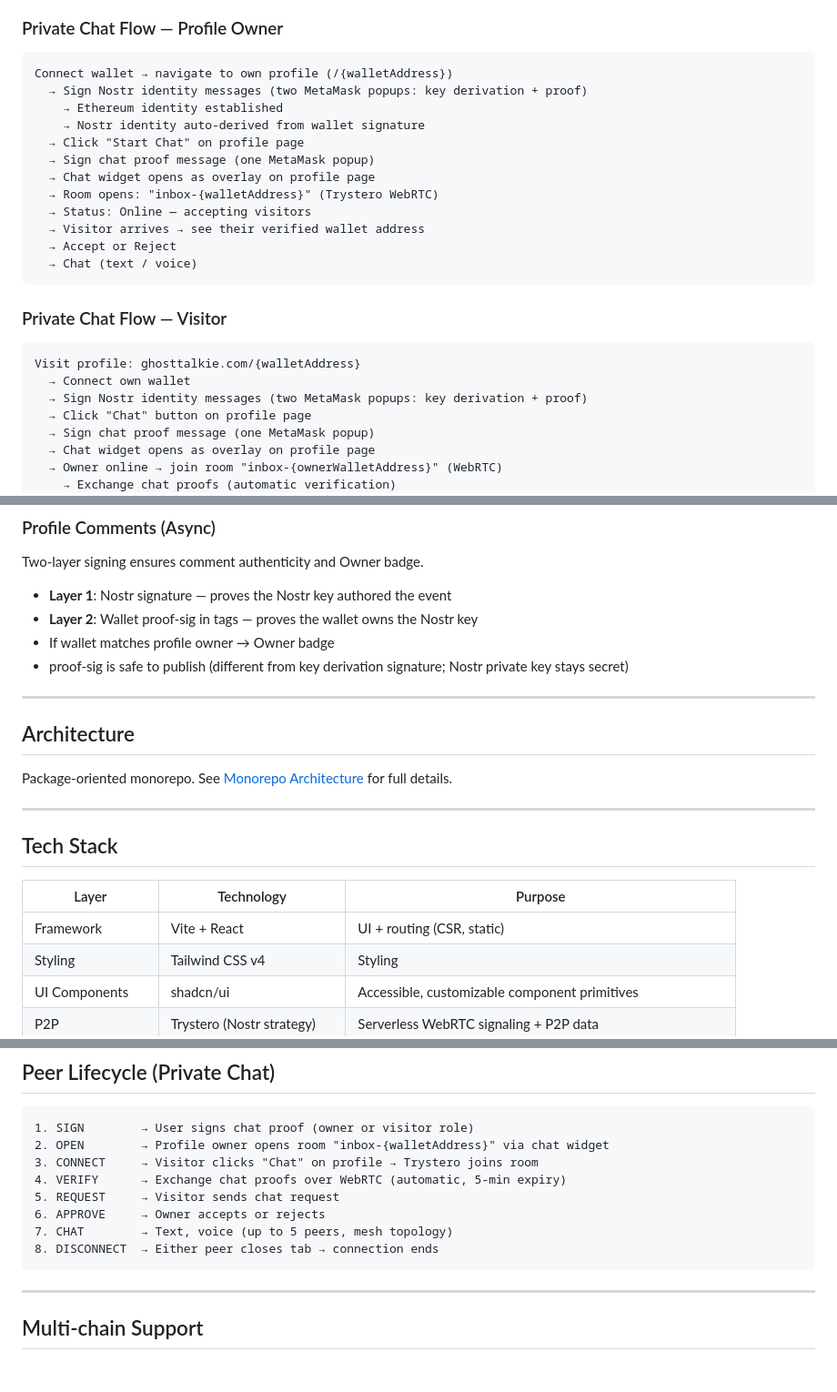
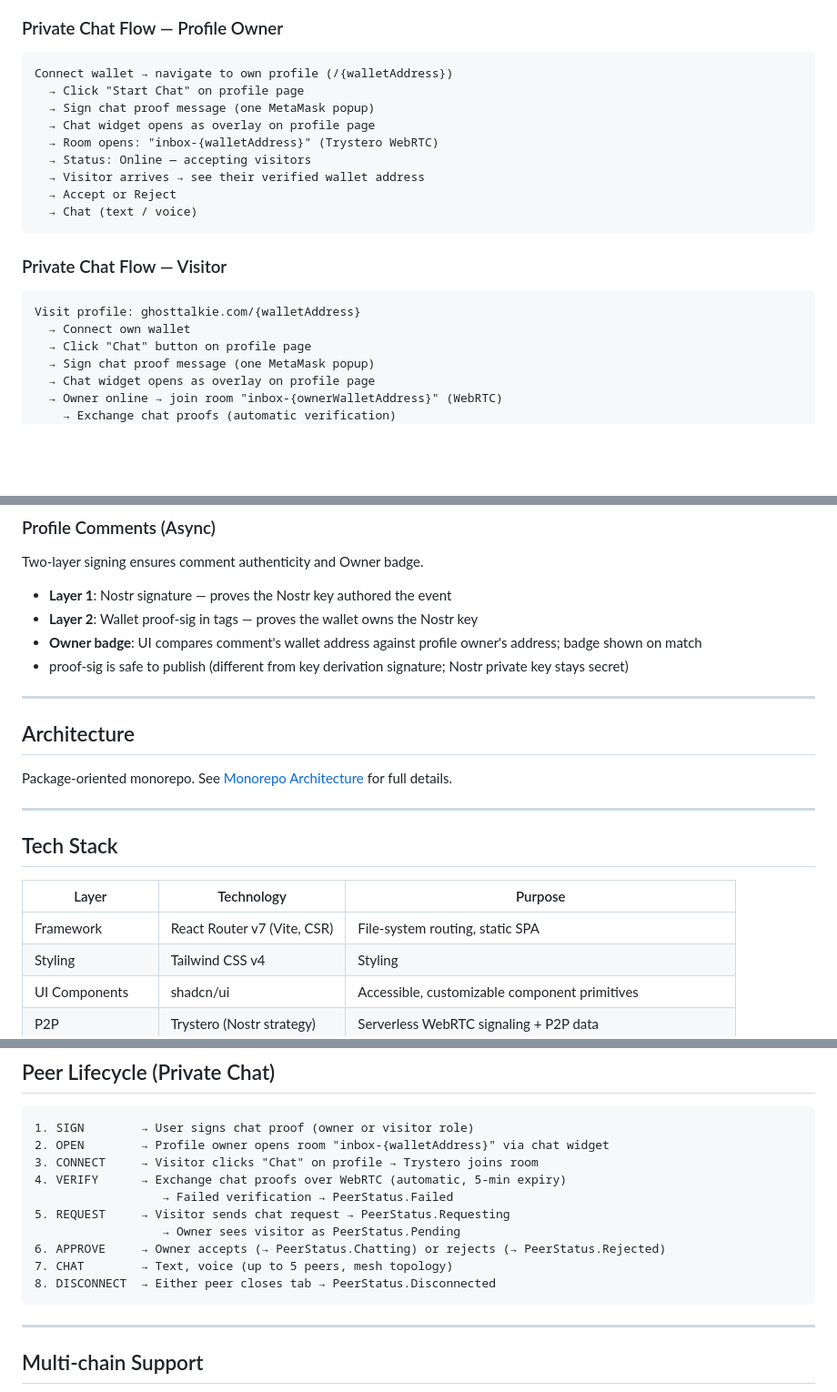
Before and after one commit to jeheecheon/ghost-talkie, a Markdown page: docs/spec.md, 3 parts joined by grey strips. Shown at 91% size. Rendered like a GitHub page; blank space fills up the shorter version.

Commit message:
chore: sync spec.md with current codebase state

````diff
--- a/docs/spec.md
+++ b/docs/spec.md
@@ -36,9 +36,6 @@ Multi-peer private communication (up to 5 participants) initiated from the Walle
 
 ```
 Connect wallet → navigate to own profile (/{walletAddress})
-  → Sign Nostr identity messages (two MetaMask popups: key derivation + proof)
-    → Ethereum identity established
-    → Nostr identity auto-derived from wallet signature
   → Click "Start Chat" on profile page
   → Sign chat proof message (one MetaMask popup)
   → Chat widget opens as overlay on profile page
@@ -54,7 +51,6 @@ Connect wallet → navigate to own profile (/{walletAddress})
 ```
 Visit profile: ghosttalkie.com/{walletAddress}
   → Connect own wallet
-  → Sign Nostr identity messages (two MetaMask popups: key derivation + proof)
   → Click "Chat" button on profile page
   → Sign chat proof message (one MetaMask popup)
   → Chat widget opens as overlay on profile page
@@ -150,7 +147,7 @@ Two-layer signing ensures comment authenticity and Owner badge.
 
 - **Layer 1**: Nostr signature — proves the Nostr key authored the event
 - **Layer 2**: Wallet proof-sig in tags — proves the wallet owns the Nostr key
-- If wallet matches profile owner → Owner badge
+- **Owner badge**: UI compares comment's wallet address against profile owner's address; badge shown on match
 - proof-sig is safe to publish (different from key derivation signature; Nostr private key stays secret)
 
 ---
@@ -165,7 +162,7 @@ Package-oriented monorepo. See [Monorepo Architecture](./monorepo-architecture.m
 
 | Layer             | Technology                | Purpose                                       |
 | ----------------- | ------------------------- | --------------------------------------------- |
-| Framework         | Vite + React              | UI + routing (CSR, static)                    |
+| Framework         | React Router v7 (Vite, CSR) | File-system routing, static SPA             |
 | Styling           | Tailwind CSS v4           | Styling                                       |
 | UI Components     | shadcn/ui                 | Accessible, customizable component primitives |
 | P2P               | Trystero (Nostr strategy) | Serverless WebRTC signaling + P2P data        |
@@ -234,10 +230,12 @@ Threat: Man-in-the-middle
 2. OPEN        → Profile owner opens room "inbox-{walletAddress}" via chat widget
 3. CONNECT     → Visitor clicks "Chat" on profile → Trystero joins room
 4. VERIFY      → Exchange chat proofs over WebRTC (automatic, 5-min expiry)
-5. REQUEST     → Visitor sends chat request
-6. APPROVE     → Owner accepts or rejects
+                  → Failed verification → PeerStatus.Failed
+5. REQUEST     → Visitor sends chat request → PeerStatus.Requesting
+                  → Owner sees visitor as PeerStatus.Pending
+6. APPROVE     → Owner accepts (→ PeerStatus.Chatting) or rejects (→ PeerStatus.Rejected)
 7. CHAT        → Text, voice (up to 5 peers, mesh topology)
-8. DISCONNECT  → Either peer closes tab → connection ends
+8. DISCONNECT  → Either peer closes tab → PeerStatus.Disconnected
 ```
 
 ---
````
Also changed, not shown: other parts of docs/spec.md (+3 -3 lines).
